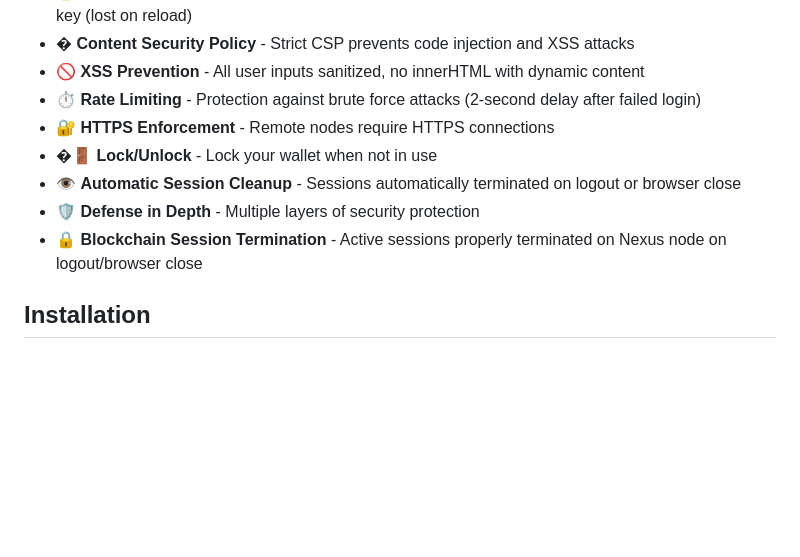
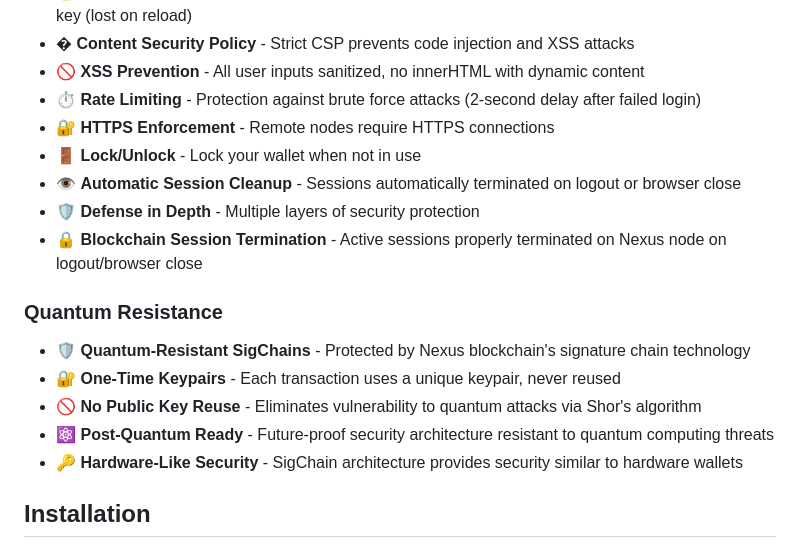
Before and after one commit to AkstonCap/q-wallet, a Markdown page: README.md, the part around the change. GitHub-like rendering; blank space fills up the shorter version.

```diff
--- a/README.md
+++ b/README.md
@@ -29,10 +29,17 @@ A secure cryptocurrency wallet browser extension for the Nexus blockchain, simil
 - 🚫 **XSS Prevention** - All user inputs sanitized, no innerHTML with dynamic content
 - ⏱️ **Rate Limiting** - Protection against brute force attacks (2-second delay after failed login)
 - 🔐 **HTTPS Enforcement** - Remote nodes require HTTPS connections
-- �🚪 **Lock/Unlock** - Lock your wallet when not in use
+- 🚪 **Lock/Unlock** - Lock your wallet when not in use
 - 👁️ **Automatic Session Cleanup** - Sessions automatically terminated on logout or browser close
 - 🛡️ **Defense in Depth** - Multiple layers of security protection
 - 🔒 **Blockchain Session Termination** - Active sessions properly terminated on Nexus node on logout/browser close
+
+### Quantum Resistance
+- 🛡️ **Quantum-Resistant SigChains** - Protected by Nexus blockchain's signature chain technology
+- 🔐 **One-Time Keypairs** - Each transaction uses a unique keypair, never reused
+- 🚫 **No Public Key Reuse** - Eliminates vulnerability to quantum attacks via Shor's algorithm
+- ⚛️ **Post-Quantum Ready** - Future-proof security architecture resistant to quantum computing threats
+- 🔑 **Hardware-Like Security** - SigChain architecture provides security similar to hardware wallets
 
 ## Installation
 
```
